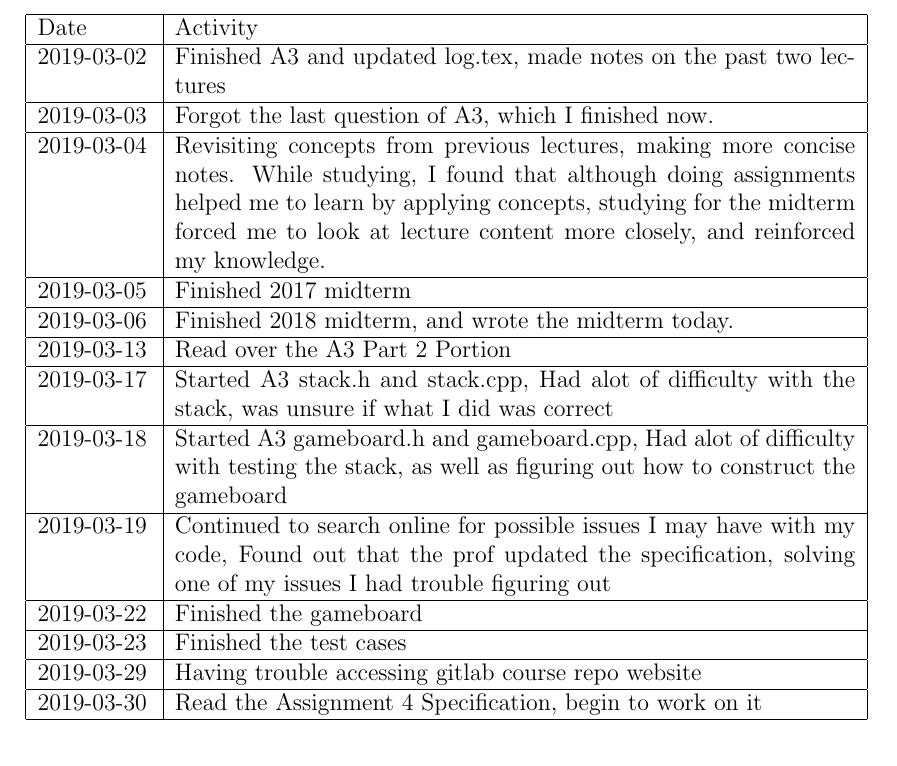
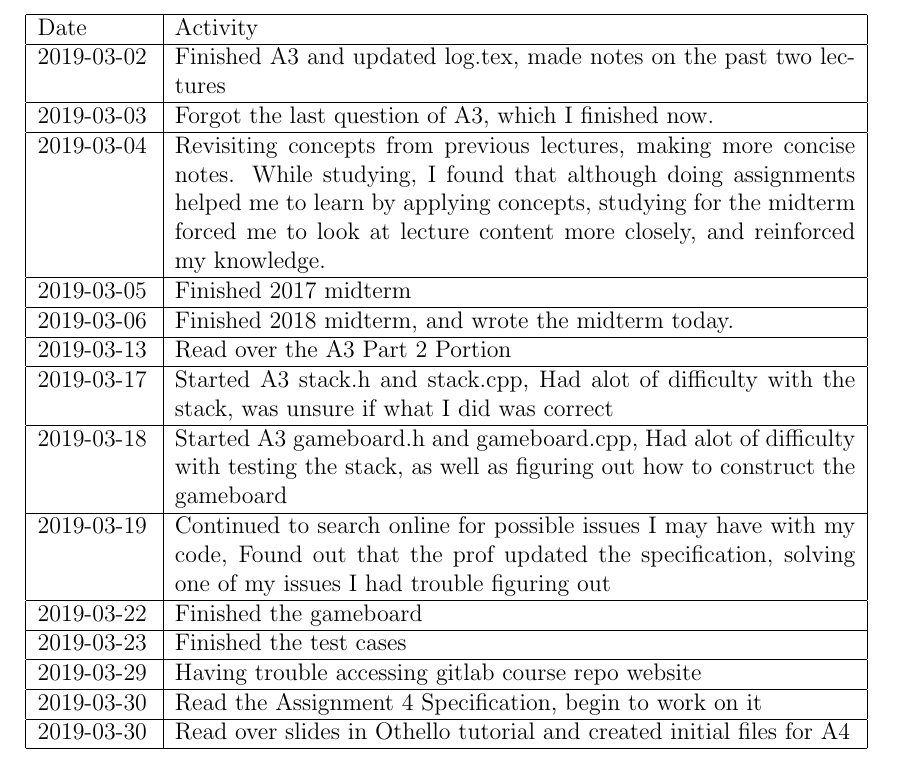
Before and after one commit to ipa-1/2ME3_Software_Design, a LaTeX document (LearningLog/log.tex): part of page 4 of 4, cut so that both start at the same text. Compiled offline with pdfLaTeX.

Commit message:
Updated learning log

```diff
--- a/LearningLog/log.tex
+++ b/LearningLog/log.tex
@@ -103,6 +103,8 @@
  \hline
            2019-03-30 & Read the Assignment 4 Specification, begin to work on it \\
  \hline
+           2019-03-30 & Read over slides in Othello tutorial and created initial files for A4 \\
+ \hline
 \end{tabular}
 
 
```
